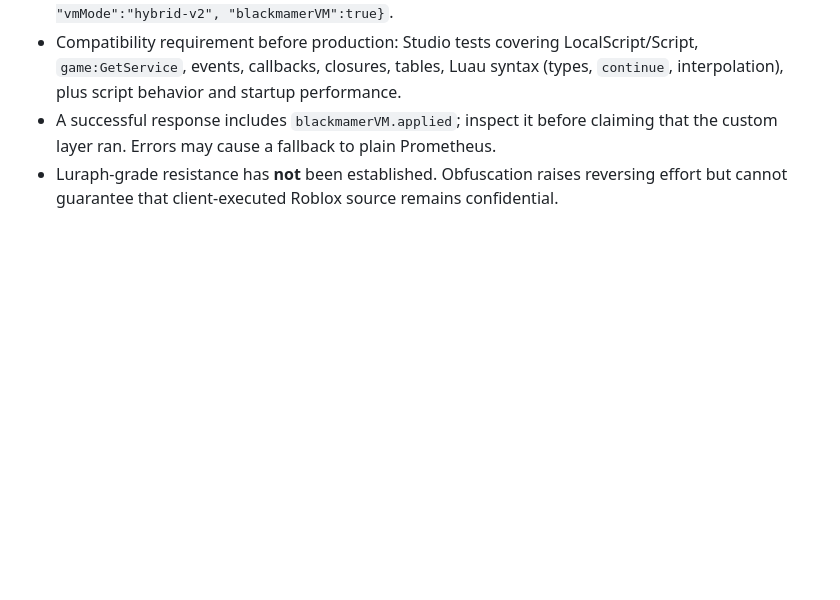
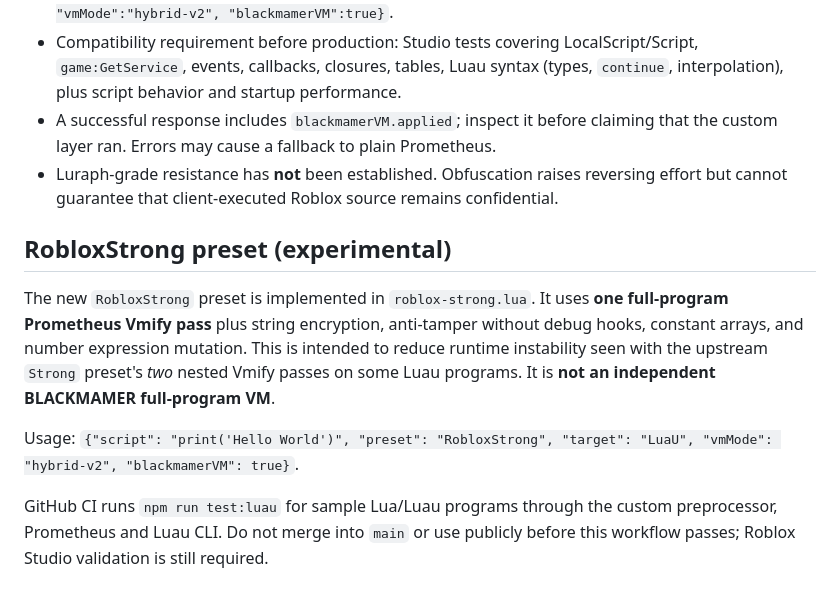
Before and after one commit to sauqihaq/blackmamer-obfuscate, a Markdown page: README.md, the part around the change. Drawn GitHub-style; blank space fills up the shorter version.

Commit message:
docs: explain RobloxStrong single-pass full VM and runtime stability tradeoffs

```diff
--- a/README.md
+++ b/README.md
@@ -42,3 +42,11 @@ Lisensi: https://github.com/wcrddn/Prometheus/blob/master/LICENSE
 - Compatibility requirement before production: Studio tests covering LocalScript/Script, `game:GetService`, events, callbacks, closures, tables, Luau syntax (types, `continue`, interpolation), plus script behavior and startup performance.
 - A successful response includes `blackmamerVM.applied`; inspect it before claiming that the custom layer ran. Errors may cause a fallback to plain Prometheus.
 - Luraph-grade resistance has **not** been established. Obfuscation raises reversing effort but cannot guarantee that client-executed Roblox source remains confidential.
+
+## RobloxStrong preset (experimental)
+
+The new `RobloxStrong` preset is implemented in `roblox-strong.lua`. It uses **one full-program Prometheus Vmify pass** plus string encryption, anti-tamper without debug hooks, constant arrays, and number expression mutation. This is intended to reduce runtime instability seen with the upstream `Strong` preset's *two* nested Vmify passes on some Luau programs. It is **not an independent BLACKMAMER full-program VM**.
+
+Usage: `{"script": "print('Hello World')", "preset": "RobloxStrong", "target": "LuaU", "vmMode": "hybrid-v2", "blackmamerVM": true}`.
+
+GitHub CI runs `npm run test:luau` for sample Lua/Luau programs through the custom preprocessor, Prometheus and Luau CLI. Do not merge into `main` or use publicly before this workflow passes; Roblox Studio validation is still required.
```
